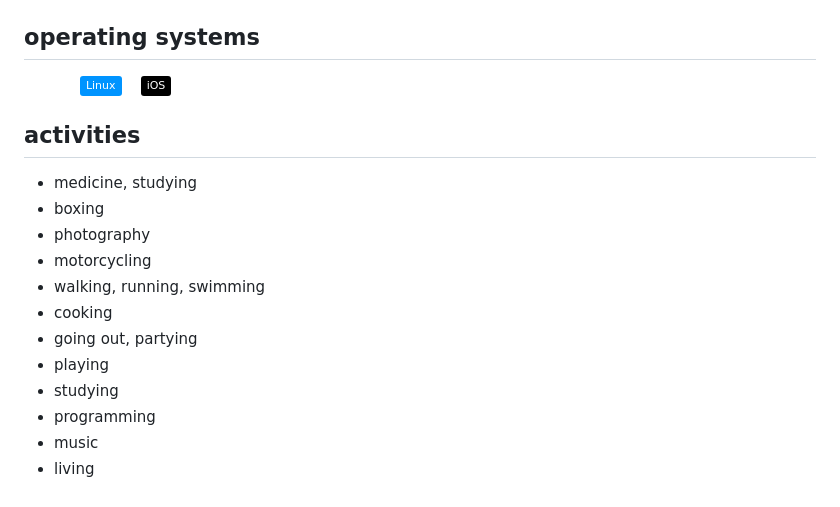
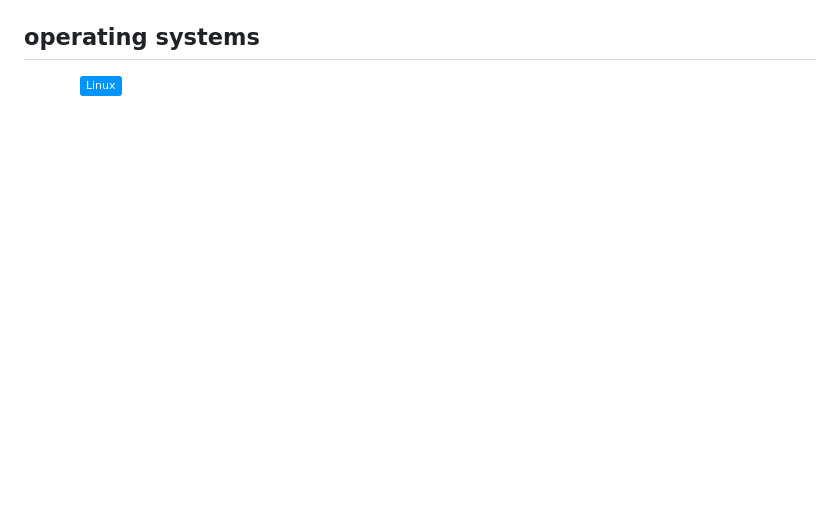
Before and after one commit to kvpb/kvpb, a Markdown page: readme.md, the part around one of its changes. Drawn GitHub-style; badges without logos; blank space fills up the shorter version.

```diff
--- a/readme.md
+++ b/readme.md
@@ -59,21 +61,4 @@ medical student<br>
 
 ![macOS](https://img.shields.io/badge/-macOS-FFFFFF?style=flat&logo=apple&logoColor=A7A9AC) <!-- https://www.apple.com/legal/sales-support/certification/docs/logo_guidelines.pdf -->
 ![Linux](https://img.shields.io/badge/-Linux-0094FF?style=flat&logo=linux&logoColor=003778) <!-- https://www.linuxfoundation.org/brand-guidelines -->
-&nbsp;&nbsp;
-![iOS](https://img.shields.io/badge/-iOS-000?style=flat&logo=apple&logoColor=FFF)
-![Android](https://img.shields.io/badge/-Android-FFFFFF?style=flat&logo=android&logoColor=3DDC84) <!-- https://developer.android.com/distribute/marketing-tools/brand-guidelines -->
-
-## activities
-
-- medicine, studying
-- boxing
-- photography
-- motorcycling
-- walking, running, swimming
-- cooking
-- going out, partying
-- playing
-- studying
-- programming
-- music
-- living
+&nbsp;&nbsp;<!--![iOS](https://img.shields.io/badge/-iOS-000?style=flat&logo=apple&logoColor=FFF)-->![Android](https://img.shields.io/badge/-Android-FFFFFF?style=flat&logo=android&logoColor=3DDC84) <!-- https://developer.android.com/distribute/marketing-tools/brand-guidelines -->
```
Also changed, not shown: other parts of readme.md (+8 -6 lines).
